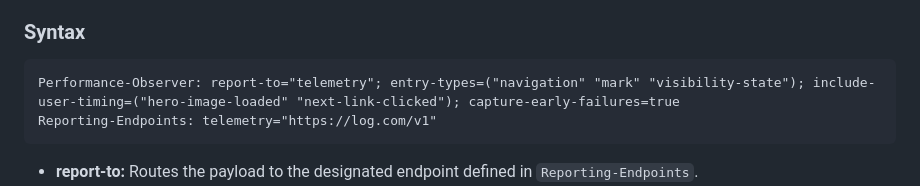
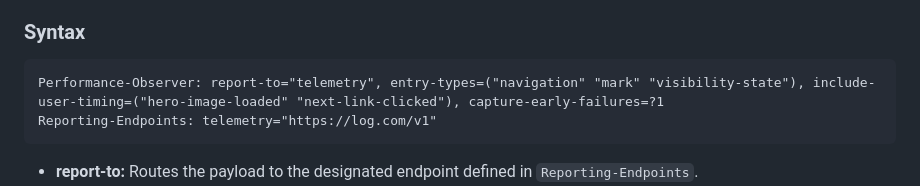
Before and after one commit to explainers-by-googlers/declarative-performance-observer, a Markdown page: README.md, the part around the change. Drawn GitHub-style.

````diff
--- a/README.md
+++ b/README.md
@@ -102,7 +102,7 @@ We propose a new declarative HTTP Response Header: `Performance-Observer`. This
 ### Syntax
 
 ```
-Performance-Observer: report-to="telemetry"; entry-types=("navigation" "mark" "visibility-state"); include-user-timing=("hero-image-loaded" "next-link-clicked"); capture-early-failures=true
+Performance-Observer: report-to="telemetry", entry-types=("navigation" "mark" "visibility-state"), include-user-timing=("hero-image-loaded" "next-link-clicked"), capture-early-failures=?1
 Reporting-Endpoints: telemetry="https://log.com/v1"
 ```
 
````
